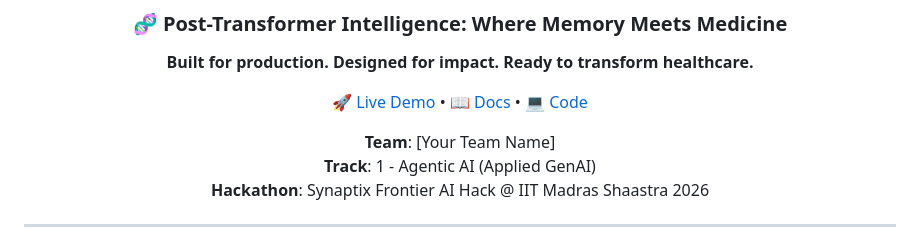
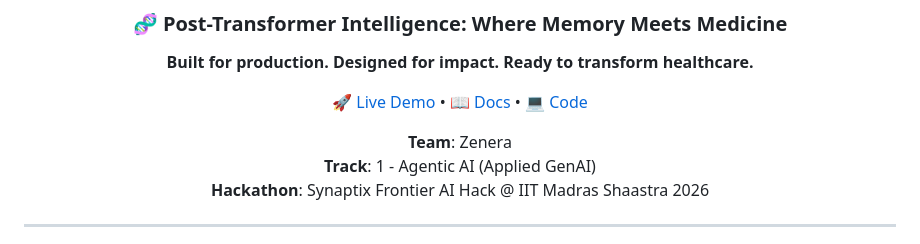
Before and after one commit to mathan527/Infinity-Helix-, a Markdown page: README.md, the part around the change. Drawn GitHub-style.

```diff
--- a/README.md
+++ b/README.md
@@ -699,7 +699,7 @@ MIT License - Built with ❤️ for healthcare innovation
 
 [🚀 Live Demo](#) • [📖 Docs](#documentation) • [💻 Code](#repository-highlights)
 
-**Team**: [Your Team Name]
+**Team**: Zenera
 **Track**: 1 - Agentic AI (Applied GenAI)
 **Hackathon**: Synaptix Frontier AI Hack @ IIT Madras Shaastra 2026
 
```
